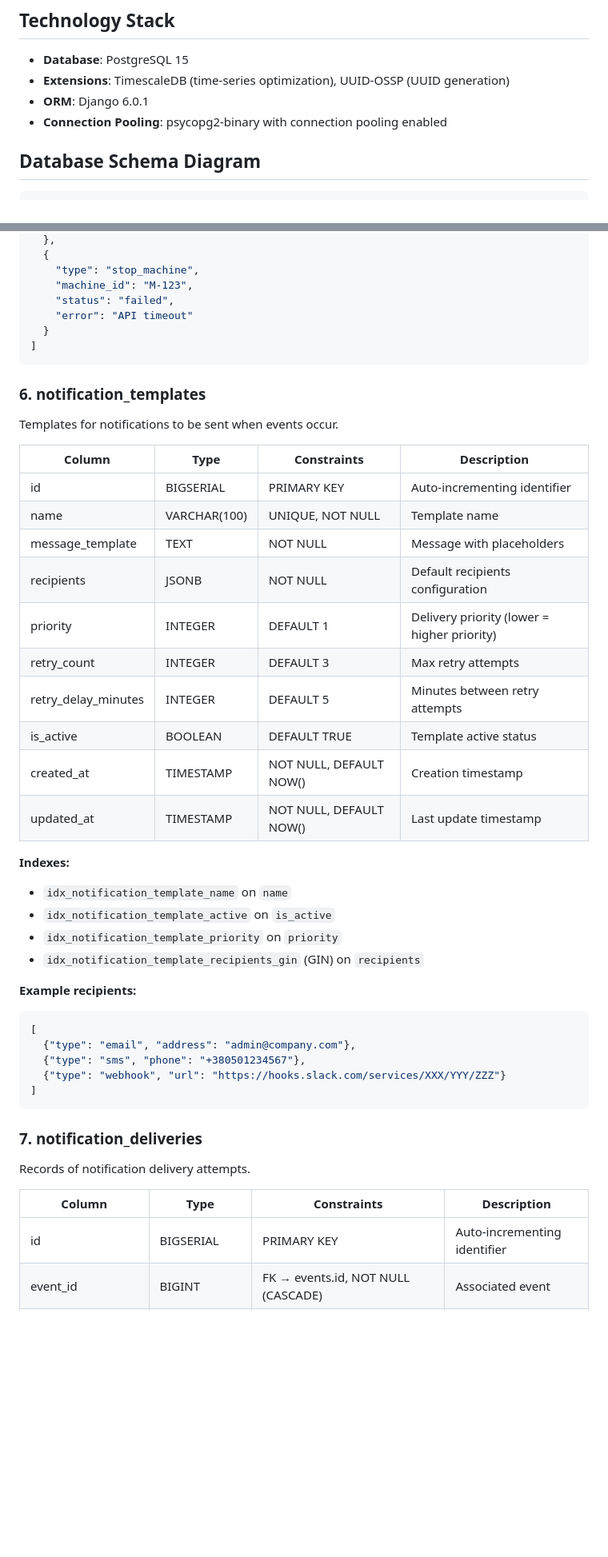
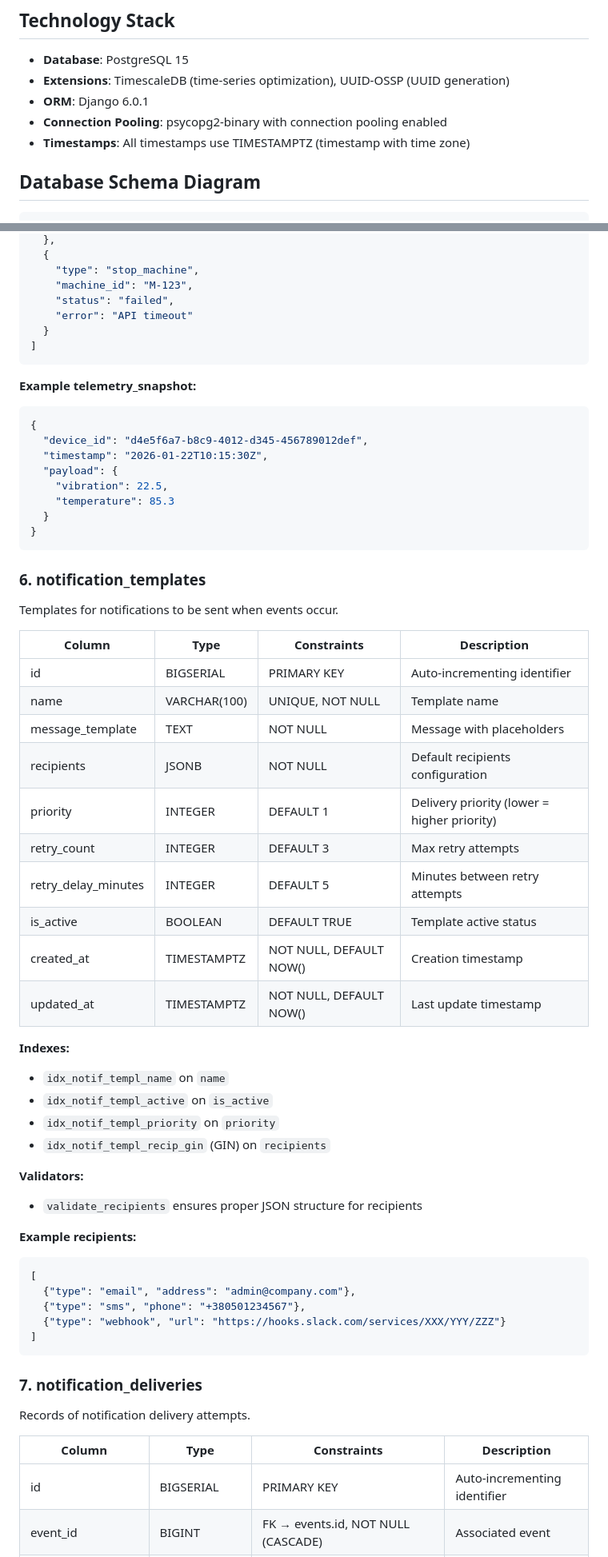
Before and after one commit to Project-Stage-Academy/IoT-Hub-alpha, a Markdown page: docs/database_schema.md, 2 parts joined by grey strips. Shown at 80% size. Drawn GitHub-style; blank space fills up the shorter version.

````diff
--- a/docs/database_schema.md
+++ b/docs/database_schema.md
@@ -10,6 +10,7 @@ This document describes the PostgreSQL database schema for the IoT Hub Alpha MVP
 - **Extensions**: TimescaleDB (time-series optimization), UUID-OSSP (UUID generation)
 - **ORM**: Django 6.0.1
 - **Connection Pooling**: psycopg2-binary with connection pooling enabled
+- **Timestamps**: All timestamps use TIMESTAMPTZ (timestamp with time zone)
 
 ## Database Schema Diagram
 
@@ -264,13 +275,25 @@ Events triggered by rule evaluations.
 ]
 ```
 
+**Example telemetry_snapshot:**
+```json
+{
+  "device_id": "d4e5f6a7-b8c9-4012-d345-456789012def",
+  "timestamp": "2026-01-22T10:15:30Z",
+  "payload": {
+    "vibration": 22.5,
+    "temperature": 85.3
+  }
+}
+```
+
 ### 6. notification_templates
 
 Templates for notifications to be sent when events occur.
 
 | Column              | Type          | Constraints               | Description                                    |
 |---------------------|---------------|---------------------------|------------------------------------------------|
-| id                  | BIGSERIAL     | PRIMARY KEY               | Auto-incrementing identifier                   |
+| id                  | BIGSERIAL      | PRIMARY KEY               | Auto-incrementing identifier                   |
 | name                | VARCHAR(100)  | UNIQUE, NOT NULL          | Template name                                  |
 | message_template    | TEXT          | NOT NULL                  | Message with placeholders                      |
 | recipients          | JSONB         | NOT NULL                  | Default recipients configuration               |
@@ -278,14 +301,17 @@ Templates for notifications to be sent when events occur.
 | retry_count         | INTEGER       | DEFAULT 3                 | Max retry attempts                             |
 | retry_delay_minutes | INTEGER       | DEFAULT 5                 | Minutes between retry attempts                 |
 | is_active           | BOOLEAN       | DEFAULT TRUE              | Template active status                         |
-| created_at          | TIMESTAMP     | NOT NULL, DEFAULT NOW()   | Creation timestamp                             |
-| updated_at          | TIMESTAMP     | NOT NULL, DEFAULT NOW()   | Last update timestamp                          |
+| created_at          | TIMESTAMPTZ   | NOT NULL, DEFAULT NOW()   | Creation timestamp                             |
+| updated_at          | TIMESTAMPTZ   | NOT NULL, DEFAULT NOW()   | Last update timestamp                          |
 
 **Indexes:**
-- `idx_notification_template_name` on `name`
-- `idx_notification_template_active` on `is_active`
-- `idx_notification_template_priority` on `priority`
-- `idx_notification_template_recipients_gin` (GIN) on `recipients`
+- `idx_notif_templ_name` on `name`
+- `idx_notif_templ_active` on `is_active`
+- `idx_notif_templ_priority` on `priority`
+- `idx_notif_templ_recip_gin` (GIN) on `recipients`
+
+**Validators:**
+- `validate_recipients` ensures proper JSON structure for recipients
 
 **Example recipients:**
 ```json
@@ -302,7 +328,7 @@ Records of notification delivery attempts.
 
 | Column             | Type          | Constraints               | Description                                    |
 |--------------------|---------------|---------------------------|------------------------------------------------|
-| id                 | BIGSERIAL     | PRIMARY KEY               | Auto-incrementing identifier                   |
+| id                 | BIGSERIAL      | PRIMARY KEY               | Auto-incrementing identifier                   |
 | event_id           | BIGINT        | FK → events.id, NOT NULL (CASCADE) | Associated event                      |
 | template_id        | BIGINT        | FK → notification_templates.id, NOT NULL | Template used                  |
 | recipient_type     | VARCHAR(20)   | NOT NULL                  | email, sms, webhook                            |
````
Also changed, not shown: other parts of docs/database_schema.md (+120 -100 lines).
